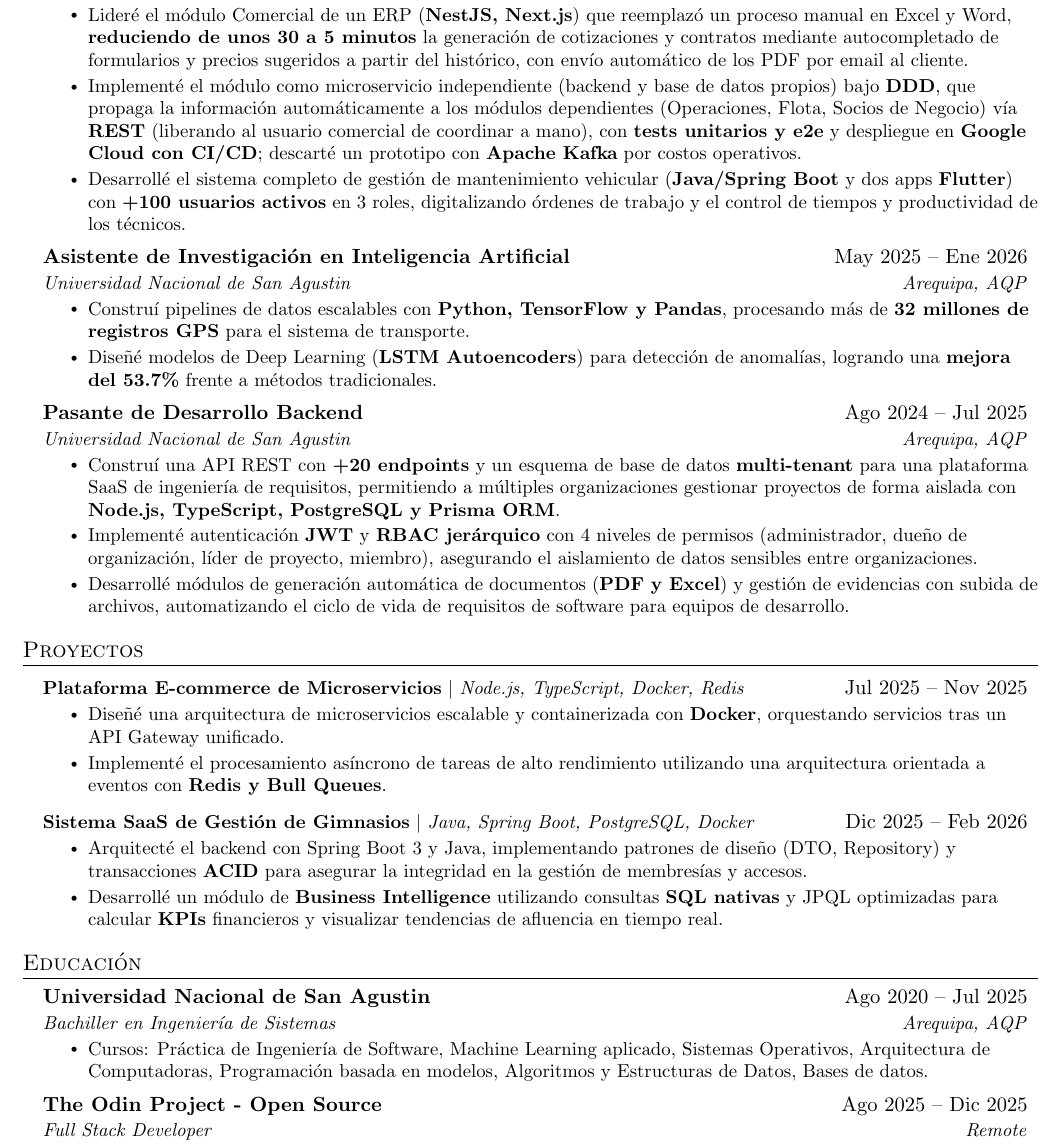
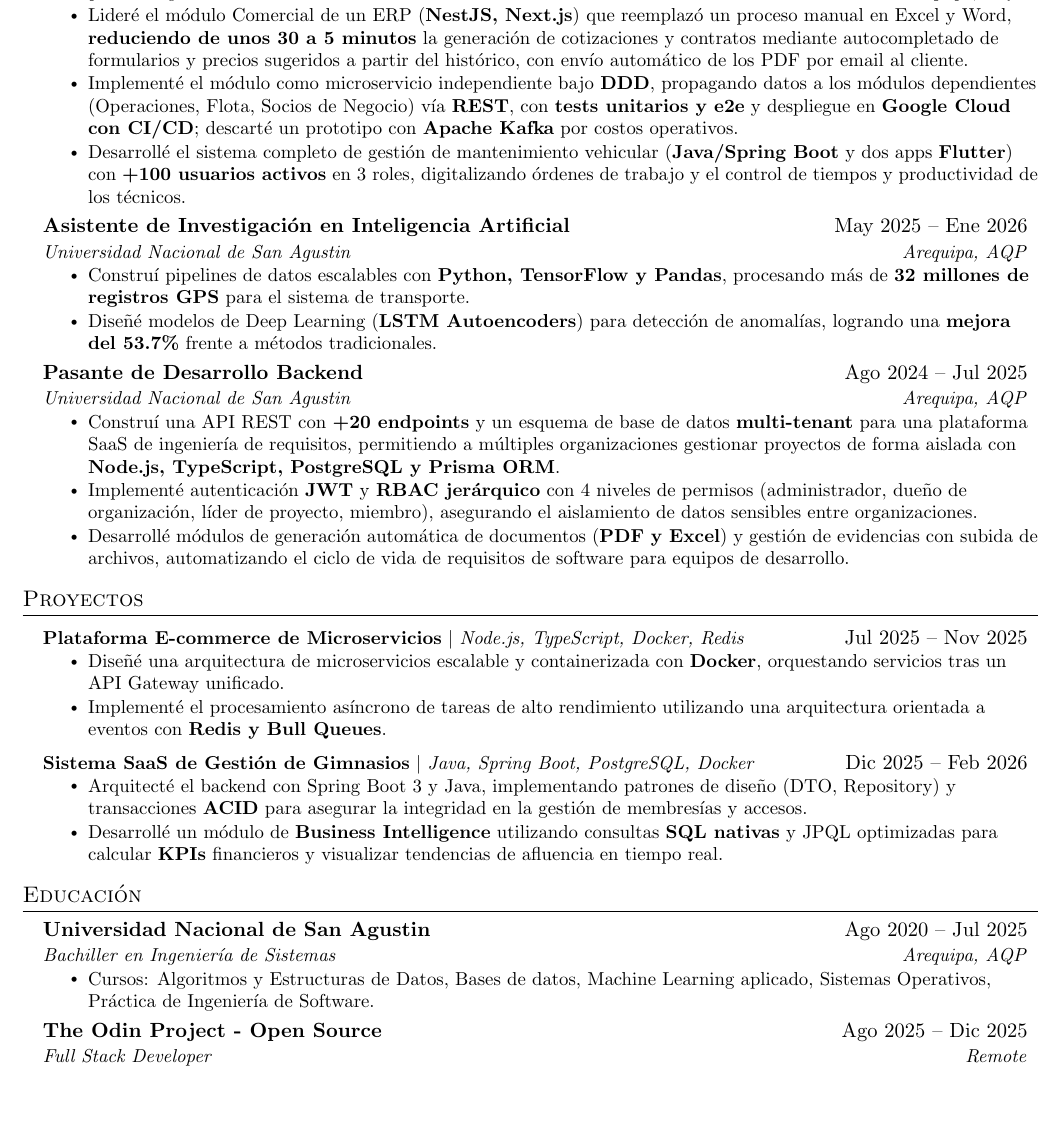
Before and after one commit to Alex-Huaracha/resume, a LaTeX CV (resume-es.tex, which reads _preamble.tex): part of page 1 of 2 before the commit and part of the page after it, cut so that both start at the same text, the shorter picture padded with empty space. Compiled offline with pdfLaTeX.

Commit message:
style: fit resume back to one page
- increase textheight to reclaim vertical space (skills section had
  overflowed to a second page)
- tighten dense architecture bullet (was 4 lines)
- trim course list to the 5 most relevant

```diff
--- a/_preamble.tex
+++ b/_preamble.tex
@@ -48,7 +48,7 @@
 \addtolength{\evensidemargin}{-0.5in}
 \addtolength{\textwidth}{1in}
 \addtolength{\topmargin}{-.5in}
-\addtolength{\textheight}{1.0in}
+\addtolength{\textheight}{1.6in}
 
 \urlstyle{same}
 
--- a/resume-es.tex
+++ b/resume-es.tex
@@ -27,7 +27,7 @@
       {Transportes Hagemsa S.A.}{Arequipa, AQP}
       \resumeItemListStart
         \resumeItem{Lideré el módulo Comercial de un ERP (\textbf{NestJS, Next.js}) que reemplazó un proceso manual en Excel y Word, \textbf{reduciendo de unos 30 a 5 minutos} la generación de cotizaciones y contratos mediante autocompletado de formularios y precios sugeridos a partir del histórico, con envío automático de los PDF por email al cliente.}
-        \resumeItem{Implementé el módulo como microservicio independiente (backend y base de datos propios) bajo \textbf{DDD}, que propaga la información automáticamente a los módulos dependientes (Operaciones, Flota, Socios de Negocio) vía \textbf{REST} (liberando al usuario comercial de coordinar a mano), con \textbf{tests unitarios y e2e} y despliegue en \textbf{Google Cloud con CI/CD}; descarté un prototipo con \textbf{Apache Kafka} por costos operativos.}
+        \resumeItem{Implementé el módulo como microservicio independiente bajo \textbf{DDD}, propagando datos a los módulos dependientes (Operaciones, Flota, Socios de Negocio) vía \textbf{REST}, con \textbf{tests unitarios y e2e} y despliegue en \textbf{Google Cloud con CI/CD}; descarté un prototipo con \textbf{Apache Kafka} por costos operativos.}
         \resumeItem{Desarrollé el sistema completo de gestión de mantenimiento vehicular (\textbf{Java/Spring Boot} y dos apps \textbf{Flutter}) con \textbf{+100 usuarios activos} en 3 roles, digitalizando órdenes de trabajo y el control de tiempos y productividad de los técnicos.}
       \resumeItemListEnd
 
@@ -77,7 +77,7 @@
       {Universidad Nacional de San Agustin}{Ago 2020 -- Jul 2025}
       {Bachiller en Ingeniería de Sistemas}{Arequipa, AQP}
       \resumeItemListStart
-        \resumeItem{Cursos: Práctica de Ingeniería de Software, Machine Learning aplicado, Sistemas Operativos, Arquitectura de Computadoras, Programación basada en modelos, Algoritmos y Estructuras de Datos, Bases de datos.}
+        \resumeItem{Cursos: Algoritmos y Estructuras de Datos, Bases de datos, Machine Learning aplicado, Sistemas Operativos, Práctica de Ingeniería de Software.}
       \resumeItemListEnd
     \resumeSubheading
       {The Odin Project - Open Source }{Ago 2025 -- Dic 2025}
```
Also changed, not shown: resume-en.tex (+2 -2 lines).
